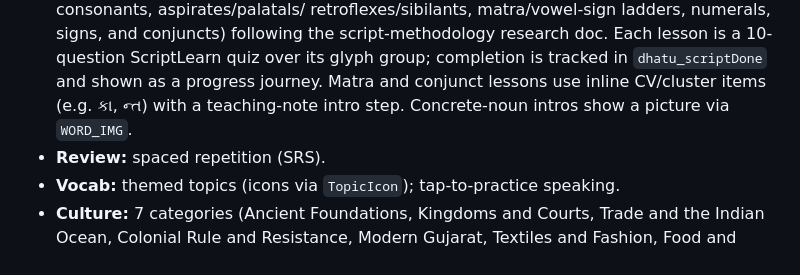
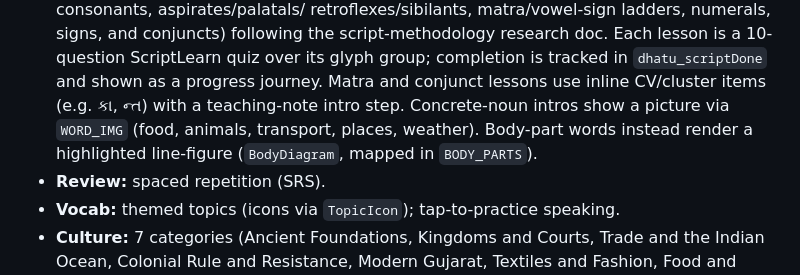
Before and after one commit to rainpurl/dhatu, a Markdown page: HANDOFF.md, the part around the change. Drawn GitHub-style.

Commit message:
HANDOFF: note body-part diagrams
Co-Authored-By: Claude Opus 4.8 <noreply@anthropic.com>

```diff
--- a/HANDOFF.md
+++ b/HANDOFF.md
@@ -226,7 +226,9 @@ progress; it fully resets only accounts with no local copy.
   script-methodology research doc. Each lesson is a 10-question ScriptLearn quiz
   over its glyph group; completion is tracked in `dhatu_scriptDone` and shown as a
   progress journey. Matra and conjunct lessons use inline CV/cluster items (e.g. કા, ન્ત) with a
-  teaching-note intro step. Concrete-noun intros show a picture via `WORD_IMG`.
+  teaching-note intro step. Concrete-noun intros show a picture via `WORD_IMG` (food, animals, transport,
+  places, weather). Body-part words instead render a highlighted line-figure
+  (`BodyDiagram`, mapped in `BODY_PARTS`).
 - **Review:** spaced repetition (SRS).
 - **Vocab:** themed topics (icons via `TopicIcon`); tap-to-practice speaking.
 - **Culture:** 7 categories (Ancient Foundations, Kingdoms and Courts, Trade and
```
